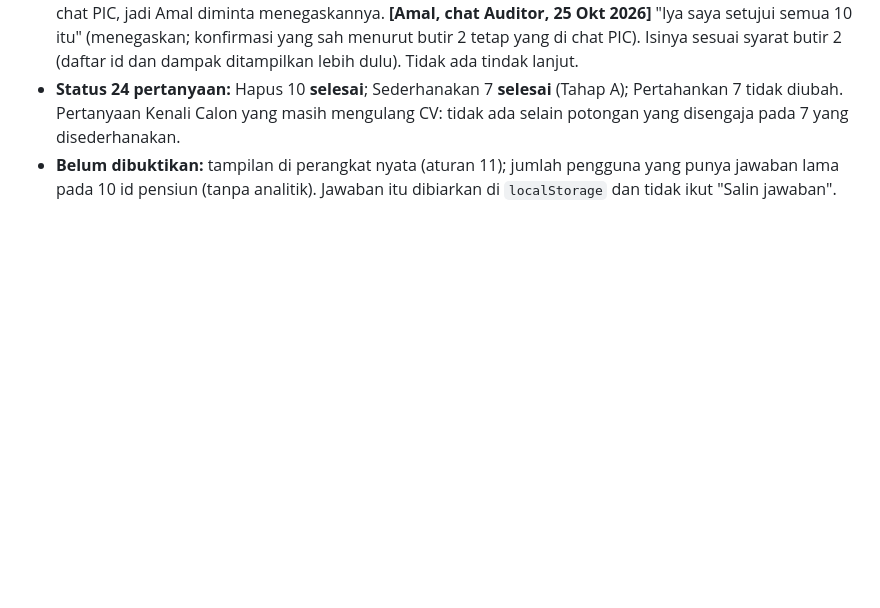
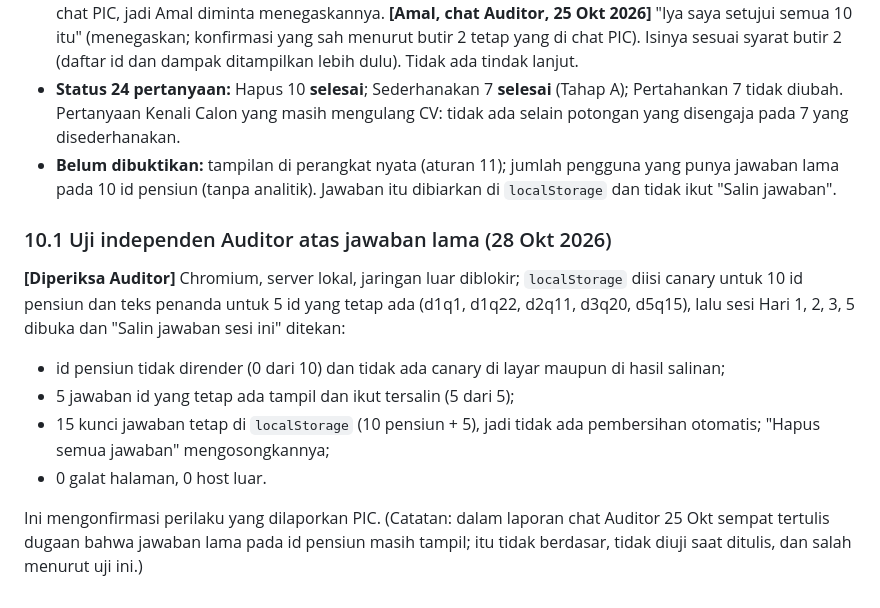
Before and after one commit to reconciler/kenalicalon, a Markdown page: AUDIT-HANDOFF-2026-10-25-auditor.md, the part around the change. GitHub-like rendering; blank space fills up the shorter version.

Commit message:
Uji independen Auditor: jawaban lama id pensiun tidak tampil/tersalin, tetap di localStorage
Co-Authored-By: Claude Sonnet 5.5 <noreply@anthropic.com>
Claude-Session: https://claude.ai/code/session_01V7K2gPxpghoLSqB74zsXWV

```diff
--- a/AUDIT-HANDOFF-2026-10-25-auditor.md
+++ b/AUDIT-HANDOFF-2026-10-25-auditor.md
@@ -257,3 +257,14 @@ Penanda: **[Diperiksa Auditor]** dijalankan Auditor sendiri dari git/API; **[Lap
 - **Konfirmasi Amal:** kutipan "Setuju semua 10" (chat PIC, 25 Okt) tercatat PIC di git; Auditor tidak melihat chat PIC, jadi Amal diminta menegaskannya. **[Amal, chat Auditor, 25 Okt 2026]** "Iya saya setujui semua 10 itu" (menegaskan; konfirmasi yang sah menurut butir 2 tetap yang di chat PIC). Isinya sesuai syarat butir 2 (daftar id dan dampak ditampilkan lebih dulu). Tidak ada tindak lanjut.
 - **Status 24 pertanyaan:** Hapus 10 **selesai**; Sederhanakan 7 **selesai** (Tahap A); Pertahankan 7 tidak diubah. Pertanyaan Kenali Calon yang masih mengulang CV: tidak ada selain potongan yang disengaja pada 7 yang disederhanakan.
 - **Belum dibuktikan:** tampilan di perangkat nyata (aturan 11); jumlah pengguna yang punya jawaban lama pada 10 id pensiun (tanpa analitik). Jawaban itu dibiarkan di `localStorage` dan tidak ikut "Salin jawaban".
+
+### 10.1 Uji independen Auditor atas jawaban lama (28 Okt 2026)
+
+**[Diperiksa Auditor]** Chromium, server lokal, jaringan luar diblokir; `localStorage` diisi canary untuk 10 id pensiun dan teks penanda untuk 5 id yang tetap ada (d1q1, d1q22, d2q11, d3q20, d5q15), lalu sesi Hari 1, 2, 3, 5 dibuka dan "Salin jawaban sesi ini" ditekan:
+
+- id pensiun tidak dirender (0 dari 10) dan tidak ada canary di layar maupun di hasil salinan;
+- 5 jawaban id yang tetap ada tampil dan ikut tersalin (5 dari 5);
+- 15 kunci jawaban tetap di `localStorage` (10 pensiun + 5), jadi tidak ada pembersihan otomatis; "Hapus semua jawaban" mengosongkannya;
+- 0 galat halaman, 0 host luar.
+
+Ini mengonfirmasi perilaku yang dilaporkan PIC. (Catatan: dalam laporan chat Auditor 25 Okt sempat tertulis dugaan bahwa jawaban lama pada id pensiun masih tampil; itu tidak berdasar, tidak diuji saat ditulis, dan salah menurut uji ini.)
```
